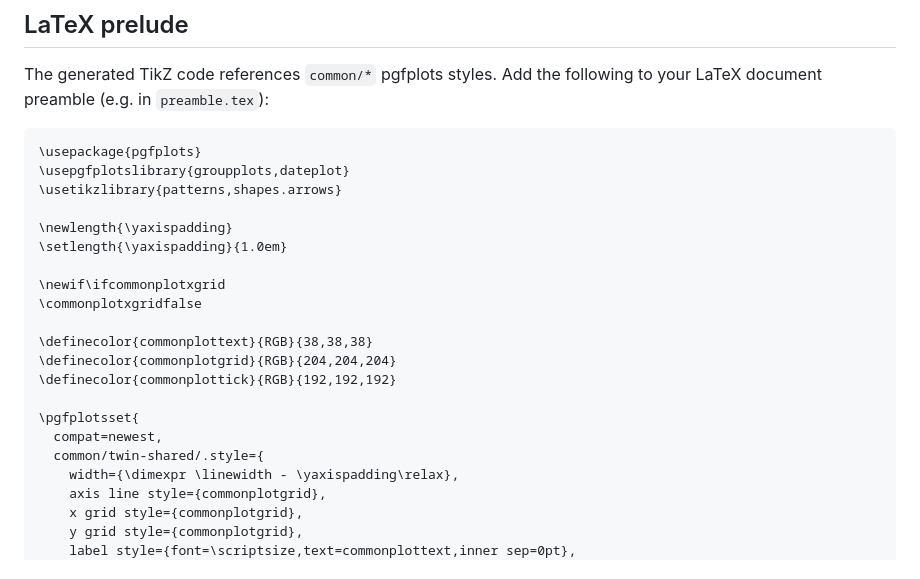
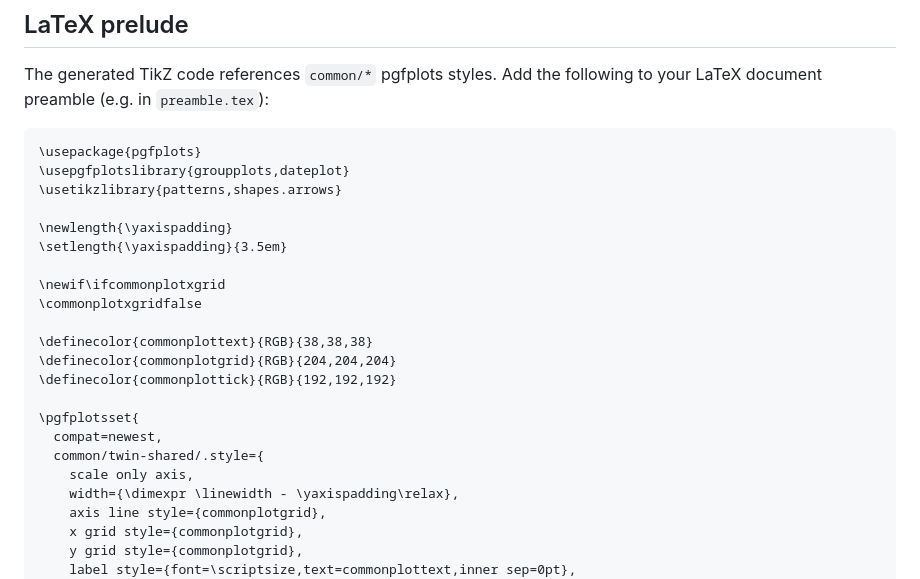
Before and after one commit to JordyAaldering/epy, a Markdown page: README.md, the part around the change. Drawn GitHub-style.

Commit message:
Fix twin-axis margin alignment: add scale only axis to common/twin-shared, raise yaxispadding to 3.5em
Agent-Logs-Url: https://github.com/JordyAaldering/energy-plots/sessions/87cc8a4e-a256-4a01-a7fc-1cb9d18bf3b4

Co-authored-by: JordyAaldering <33897257+JordyAaldering@users.noreply.github.com>

```diff
--- a/README.md
+++ b/README.md
@@ -114,7 +114,7 @@ Add the following to your LaTeX document preamble (e.g. in `preamble.tex`):
 \usetikzlibrary{patterns,shapes.arrows}
 
 \newlength{\yaxispadding}
-\setlength{\yaxispadding}{1.0em}
+\setlength{\yaxispadding}{3.5em}
 
 \newif\ifcommonplotxgrid
 \commonplotxgridfalse
@@ -126,6 +126,7 @@ Add the following to your LaTeX document preamble (e.g. in `preamble.tex`):
 \pgfplotsset{
   compat=newest,
   common/twin-shared/.style={
+    scale only axis,
     width={\dimexpr \linewidth - \yaxispadding\relax},
     axis line style={commonplotgrid},
     x grid style={commonplotgrid},
```
